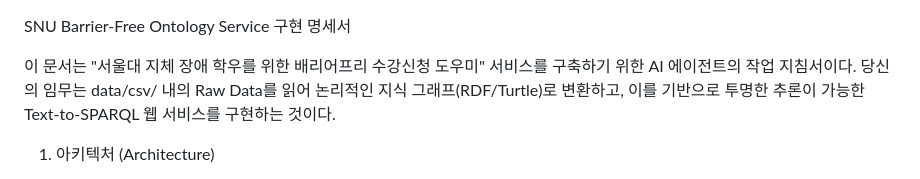
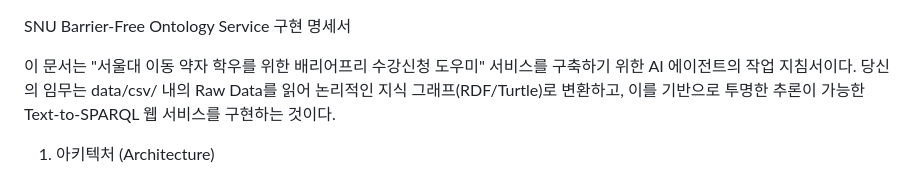
Before and after one commit to dmseong/Course_Registration_Supporter, a Markdown page: ontology/docs/prompt.md, the part around the change. Drawn GitHub-style.

Commit message:
Update service description for clarity

```diff
--- a/ontology/docs/prompt.md
+++ b/ontology/docs/prompt.md
@@ -1,6 +1,6 @@
 SNU Barrier-Free Ontology Service 구현 명세서
 
-이 문서는 "서울대 지체 장애 학우를 위한 배리어프리 수강신청 도우미" 서비스를 구축하기 위한 AI 에이전트의 작업 지침서이다.
+이 문서는 "서울대 이동 약자 학우를 위한 배리어프리 수강신청 도우미" 서비스를 구축하기 위한 AI 에이전트의 작업 지침서이다.
 당신의 임무는 data/csv/ 내의 Raw Data를 읽어 논리적인 지식 그래프(RDF/Turtle)로 변환하고, 이를 기반으로 투명한 추론이 가능한 Text-to-SPARQL 웹 서비스를 구현하는 것이다.
 
 1) 아키텍처 (Architecture)
```
